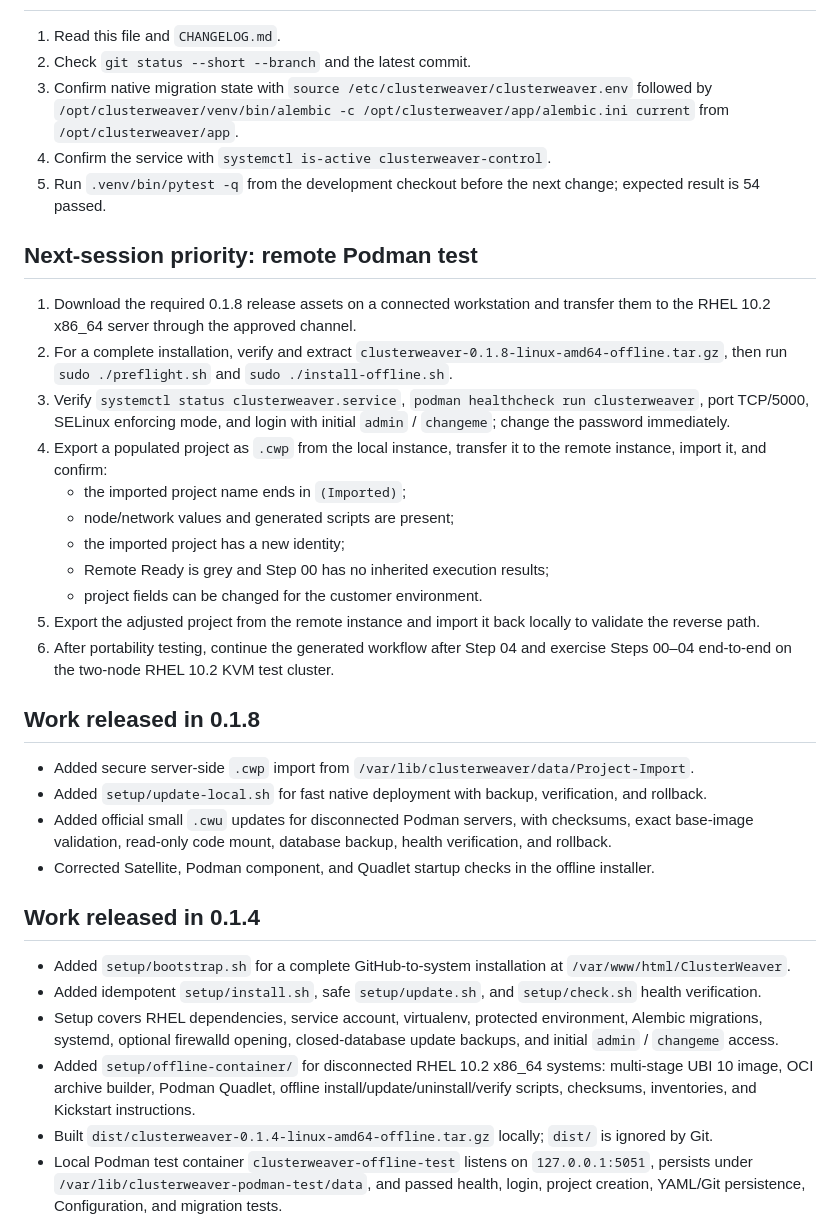
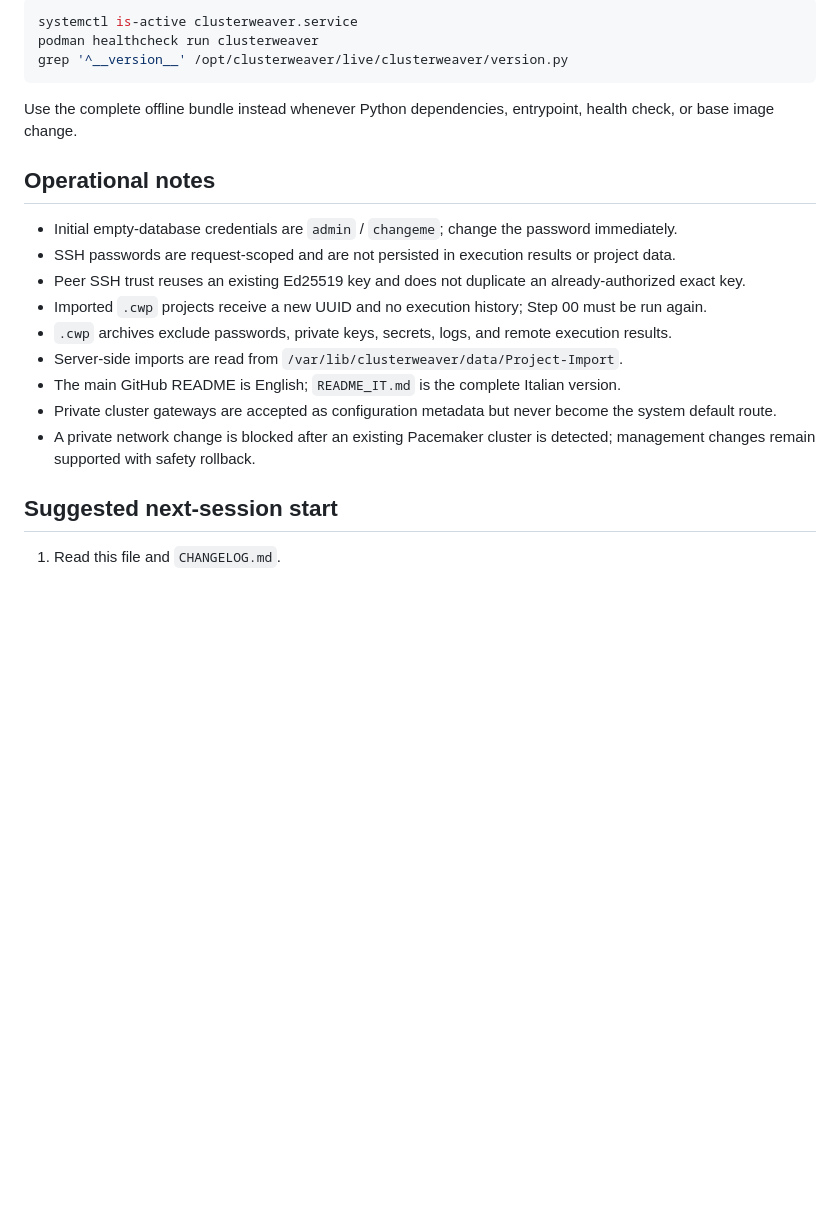
Before and after one commit to markhawks/ClusterWeaver, a Markdown page: SESSION_HANDOFF.md, the part around one of its changes. GitHub-like rendering; blank space fills up the shorter version.

````diff
--- a/SESSION_HANDOFF.md
+++ b/SESSION_HANDOFF.md
@@ -100,37 +135,23 @@ Expected result: `46 passed`; native service and isolated release container heal
+```bash
+systemctl is-active clusterweaver.service
+podman healthcheck run clusterweaver
+grep '^__version__' /opt/clusterweaver/live/clusterweaver/version.py
+```
+
+Use the complete offline bundle instead whenever Python dependencies, entrypoint, health check, or base image change.
+
+## Operational notes
+
+- Initial empty-database credentials are `admin` / `changeme`; change the password immediately.
+- SSH passwords are request-scoped and are not persisted in execution results or project data.
+- Peer SSH trust reuses an existing Ed25519 key and does not duplicate an already-authorized exact key.
+- Imported `.cwp` projects receive a new UUID and no execution history; Step 00 must be run again.
+- `.cwp` archives exclude passwords, private keys, secrets, logs, and remote execution results.
+- Server-side imports are read from `/var/lib/clusterweaver/data/Project-Import`.
+- The main GitHub README is English; `README_IT.md` is the complete Italian version.
+- Private cluster gateways are accepted as configuration metadata but never become the system default route.
+- A private network change is blocked after an existing Pacemaker cluster is detected; management changes remain supported with safety rollback.
+
+## Suggested next-session start
 
 1. Read this file and `CHANGELOG.md`.
-2. Check `git status --short --branch` and the latest commit.
-3. Confirm native migration state with `source /etc/clusterweaver/clusterweaver.env` followed by `/opt/clusterweaver/venv/bin/alembic -c /opt/clusterweaver/app/alembic.ini current` from `/opt/clusterweaver/app`.
-4. Confirm the service with `systemctl is-active clusterweaver-control`.
-5. Run `.venv/bin/pytest -q` from the development checkout before the next change; expected result is 54 passed.
-
-## Next-session priority: remote Podman test
-
-1. Download the required 0.1.8 release assets on a connected workstation and transfer them to the RHEL 10.2 x86_64 server through the approved channel.
-2. For a complete installation, verify and extract `clusterweaver-0.1.8-linux-amd64-offline.tar.gz`, then run `sudo ./preflight.sh` and `sudo ./install-offline.sh`.
-3. Verify `systemctl status clusterweaver.service`, `podman healthcheck run clusterweaver`, port TCP/5000, SELinux enforcing mode, and login with initial `admin` / `changeme`; change the password immediately.
-4. Export a populated project as `.cwp` from the local instance, transfer it to the remote instance, import it, and confirm:
-   - the imported project name ends in `(Imported)`;
-   - node/network values and generated scripts are present;
-   - the imported project has a new identity;
-   - Remote Ready is grey and Step 00 has no inherited execution results;
-   - project fields can be changed for the customer environment.
-5. Export the adjusted project from the remote instance and import it back locally to validate the reverse path.
-6. After portability testing, continue the generated workflow after Step 04 and exercise Steps 00–04 end-to-end on the two-node RHEL 10.2 KVM test cluster.
-
-## Work released in 0.1.8
-
-- Added secure server-side `.cwp` import from `/var/lib/clusterweaver/data/Project-Import`.
-- Added `setup/update-local.sh` for fast native deployment with backup, verification, and rollback.
-- Added official small `.cwu` updates for disconnected Podman servers, with checksums, exact base-image validation, read-only code mount, database backup, health verification, and rollback.
-- Corrected Satellite, Podman component, and Quadlet startup checks in the offline installer.
-
-## Work released in 0.1.4
-
-- Added `setup/bootstrap.sh` for a complete GitHub-to-system installation at `/var/www/html/ClusterWeaver`.
-- Added idempotent `setup/install.sh`, safe `setup/update.sh`, and `setup/check.sh` health verification.
-- Setup covers RHEL dependencies, service account, virtualenv, protected environment, Alembic migrations, systemd, optional firewalld opening, closed-database update backups, and initial `admin` / `changeme` access.
-- Added `setup/offline-container/` for disconnected RHEL 10.2 x86_64 systems: multi-stage UBI 10 image, OCI archive builder, Podman Quadlet, offline install/update/uninstall/verify scripts, checksums, inventories, and Kickstart instructions.
-- Built `dist/clusterweaver-0.1.4-linux-amd64-offline.tar.gz` locally; `dist/` is ignored by Git.
-- Local Podman test container `clusterweaver-offline-test` listens on `127.0.0.1:5051`, persists under `/var/lib/clusterweaver-podman-test/data`, and passed health, login, project creation, YAML/Git persistence, Configuration, and migration tests.
-
````
Also changed, not shown: other parts of SESSION_HANDOFF.md (+114 -97 lines).
